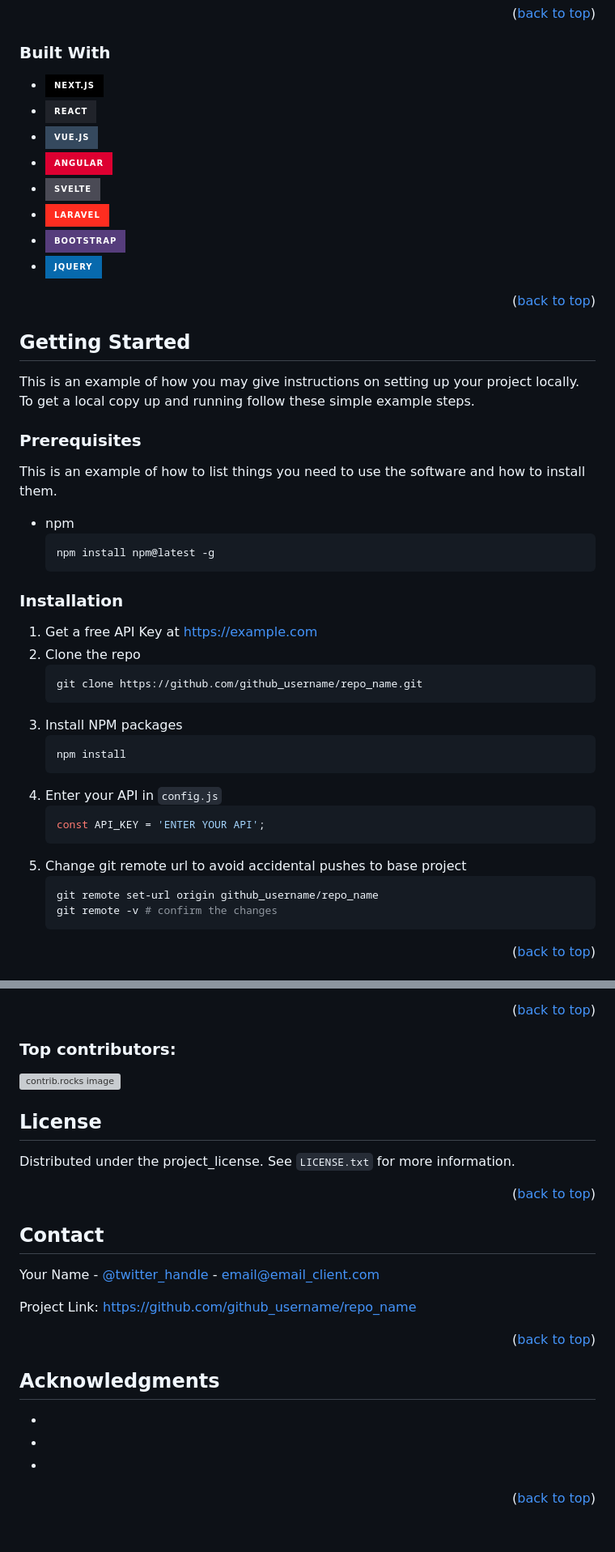
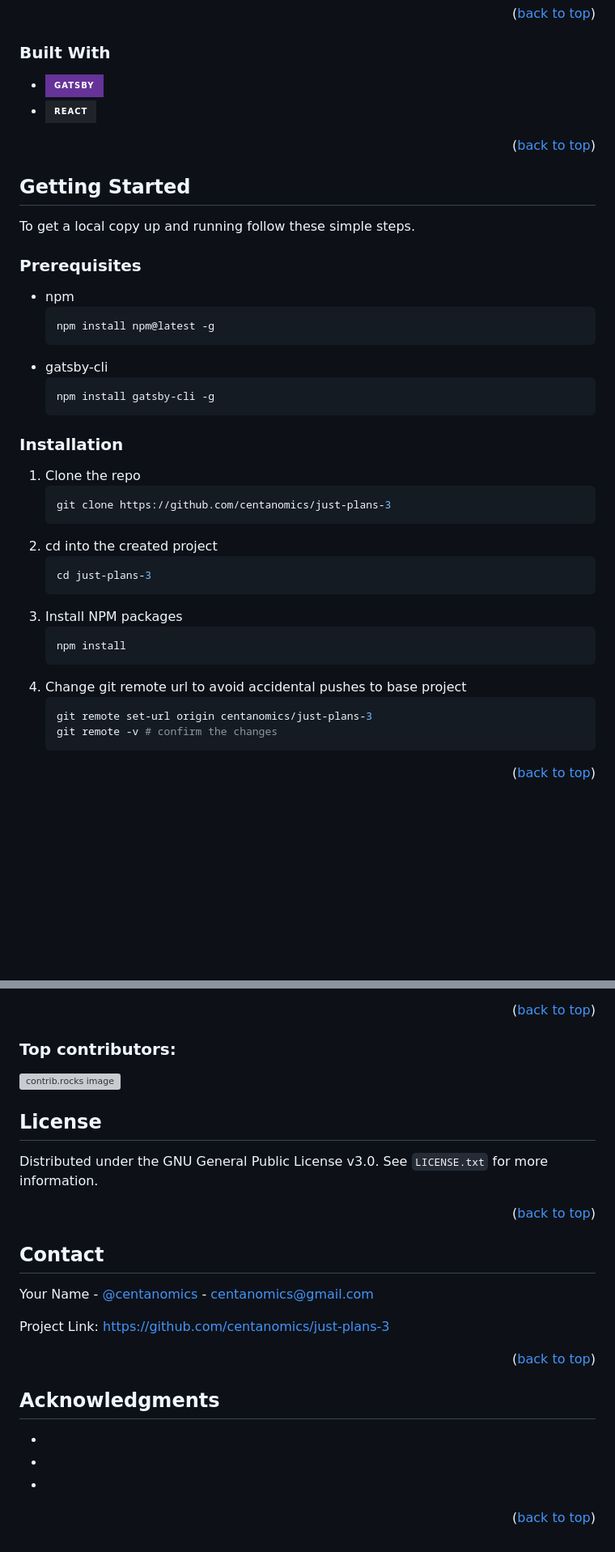
Before and after one commit to centanomics/just-plans-3, a Markdown page: README.md, 2 parts joined by grey strips. Shown at 81% size. GitHub-like rendering; badges without logos; blank space fills up the shorter version; grey boxes are pictures that could not be loaded.

Commit message:
updated about the project and getting started with the project sections

````diff
--- a/README.md
+++ b/README.md
@@ -84,14 +85,8 @@ Here's a blank template to get started. To avoid retyping too much info, do a se
 
 ### Built With
 
-- [![Next][Next.js]][Next-url]
+- [![Gatsby][Gatsby]][Gatsby-url]
 - [![React][React.js]][React-url]
-- [![Vue][Vue.js]][Vue-url]
-- [![Angular][Angular.io]][Angular-url]
-- [![Svelte][Svelte.dev]][Svelte-url]
-- [![Laravel][Laravel.com]][Laravel-url]
-- [![Bootstrap][Bootstrap.com]][Bootstrap-url]
-- [![JQuery][JQuery.com]][JQuery-url]
 
 <p align="right">(<a href="#readme-top">back to top</a>)</p>
 
@@ -99,36 +94,36 @@ Here's a blank template to get started. To avoid retyping too much info, do a se
 
 ## Getting Started
 
-This is an example of how you may give instructions on setting up your project locally.
-To get a local copy up and running follow these simple example steps.
+To get a local copy up and running follow these simple steps.
 
 ### Prerequisites
-
-This is an example of how to list things you need to use the software and how to install them.
 
 - npm
   ```sh
   npm install npm@latest -g
   ```
+- gatsby-cli
+  ```sh
+  npm install gatsby-cli -g
+  ```
 
 ### Installation
 
-1. Get a free API Key at [https://example.com](https://example.com)
-2. Clone the repo
+1. Clone the repo
    ```sh
-   git clone https://github.com/github_username/repo_name.git
+   git clone https://github.com/centanomics/just-plans-3
    ```
+2. cd into the created project
+	```sh
+	cd just-plans-3
+	```
 3. Install NPM packages
    ```sh
    npm install
    ```
-4. Enter your API in `config.js`
-   ```js
-   const API_KEY = 'ENTER YOUR API';
-   ```
-5. Change git remote url to avoid accidental pushes to base project
+4. Change git remote url to avoid accidental pushes to base project
    ```sh
-   git remote set-url origin github_username/repo_name
+   git remote set-url origin centanomics/just-plans-3
    git remote -v # confirm the changes
    ```
 
@@ -184,7 +179,7 @@ Don't forget to give the project a star! Thanks again!
 
 ## License
 
-Distributed under the project_license. See `LICENSE.txt` for more information.
+Distributed under the GNU General Public License v3.0. See `LICENSE.txt` for more information.
 
 <p align="right">(<a href="#readme-top">back to top</a>)</p>
 
@@ -192,9 +187,9 @@ Distributed under the project_license. See `LICENSE.txt` for more information.
 
 ## Contact
 
-Your Name - [@twitter_handle](https://twitter.com/twitter_handle) - email@email_client.com
+Your Name - [@centanomics](https://twitter.com/centanomics) - centanomics@gmail.com
 
-Project Link: [https://github.com/github_username/repo_name](https://github.com/github_username/repo_name)
+Project Link: [https://github.com/centanomics/just-plans-3](https://github.com/centanomics/just-plans-3)
 
 <p align="right">(<a href="#readme-top">back to top</a>)</p>
 
@@ -224,19 +219,7 @@ Project Link: [https://github.com/github_username/repo_name](https://github.com/
 [linkedin-shield]: https://img.shields.io/badge/-LinkedIn-black.svg?style=for-the-badge&logo=linkedin&colorB=555
 [linkedin-url]: https://linkedin.com/in/linkedin_username
 [product-screenshot]: images/screenshot.png
-[Next.js]: https://img.shields.io/badge/next.js-000000?style=for-the-badge&logo=nextdotjs&logoColor=white
-[Next-url]: https://nextjs.org/
+[Gatsby]: https://img.shields.io/badge/Gatsby-663399?style=for-the-badge&logo=gatsby&logoColor=white
+[Gatsby-url]: https://www.gatsbyjs.com/
 [React.js]: https://img.shields.io/badge/React-20232A?style=for-the-badge&logo=react&logoColor=61DAFB
 [React-url]: https://reactjs.org/
-[Vue.js]: https://img.shields.io/badge/Vue.js-35495E?style=for-the-badge&logo=vuedotjs&logoColor=4FC08D
-[Vue-url]: https://vuejs.org/
-[Angular.io]: https://img.shields.io/badge/Angular-DD0031?style=for-the-badge&logo=angular&logoColor=white
-[Angular-url]: https://angular.io/
-[Svelte.dev]: https://img.shields.io/badge/Svelte-4A4A55?style=for-the-badge&logo=svelte&logoColor=FF3E00
-[Svelte-url]: https://svelte.dev/
-[Laravel.com]: https://img.shields.io/badge/Laravel-FF2D20?style=for-the-badge&logo=laravel&logoColor=white
-[Laravel-url]: https://laravel.com
-[Bootstrap.com]: https://img.shields.io/badge/Bootstrap-563D7C?style=for-the-badge&logo=bootstrap&logoColor=white
-[Bootstrap-url]: https://getbootstrap.com
-[JQuery.com]: https://img.shields.io/badge/jQuery-0769AD?style=for-the-badge&logo=jquery&logoColor=white
-[JQuery-url]: https://jquery.com
````
Also changed, not shown: other parts of README.md (+7 -6 lines).
